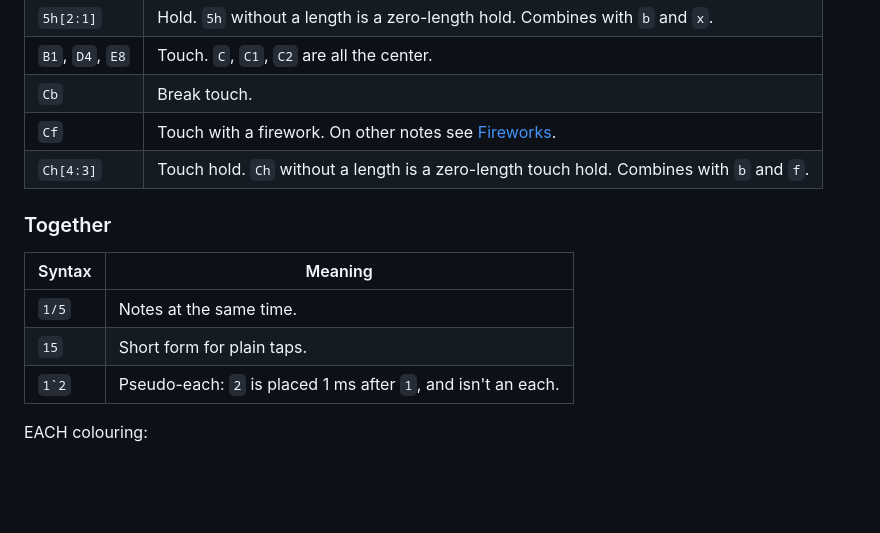
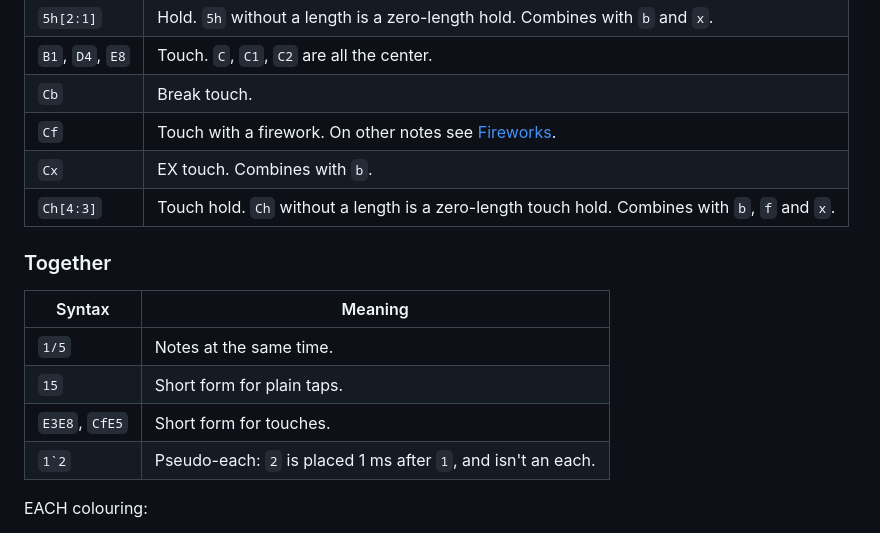
Before and after one commit to YarNix/sonolus-minimai-engine, a Markdown page: docs/simai.md, the part around the change. GitHub-like rendering; blank space fills up the shorter version.

```diff
--- a/docs/simai.md
+++ b/docs/simai.md
@@ -31,7 +31,8 @@ Text after the last comma is placed but doesn't move time forward.
 | `B1`, `D4`, `E8` | Touch. `C`, `C1`, `C2` are all the center. |
 | `Cb` | Break touch. |
 | `Cf` | Touch with a firework. On other notes see [Fireworks](#fireworks-extension-note_fireworks). |
-| `Ch[4:3]` | Touch hold. `Ch` without a length is a zero-length touch hold. Combines with `b` and `f`. |
+| `Cx` | EX touch. Combines with `b`. |
+| `Ch[4:3]` | Touch hold. `Ch` without a length is a zero-length touch hold. Combines with `b`, `f` and `x`. |
 
 ### Together
 
@@ -39,6 +40,7 @@ Text after the last comma is placed but doesn't move time forward.
 |---|---|
 | `1/5` | Notes at the same time. |
 | `15` | Short form for plain taps. |
+| `E3E8`, `CfE5` | Short form for touches. |
 | `` 1`2 `` | Pseudo-each: `2` is placed 1 ms after `1`, and isn't an each. |
 
 EACH colouring:
```
Also changed, not shown: docs/level_data.md (+5 -3 lines), docs/img/touch_hold_rr_diagram.png, docs/img/touch_rr_diagram.png, 10 other files.
